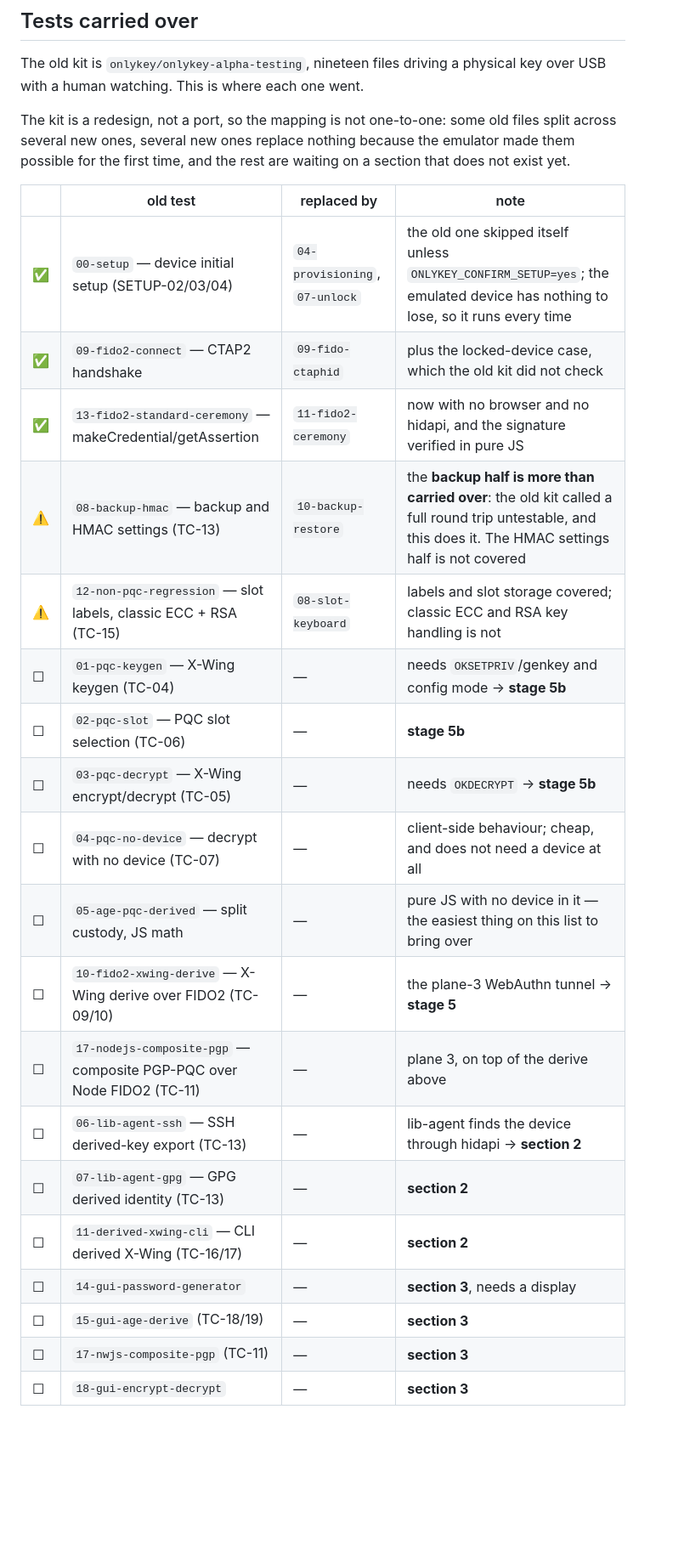
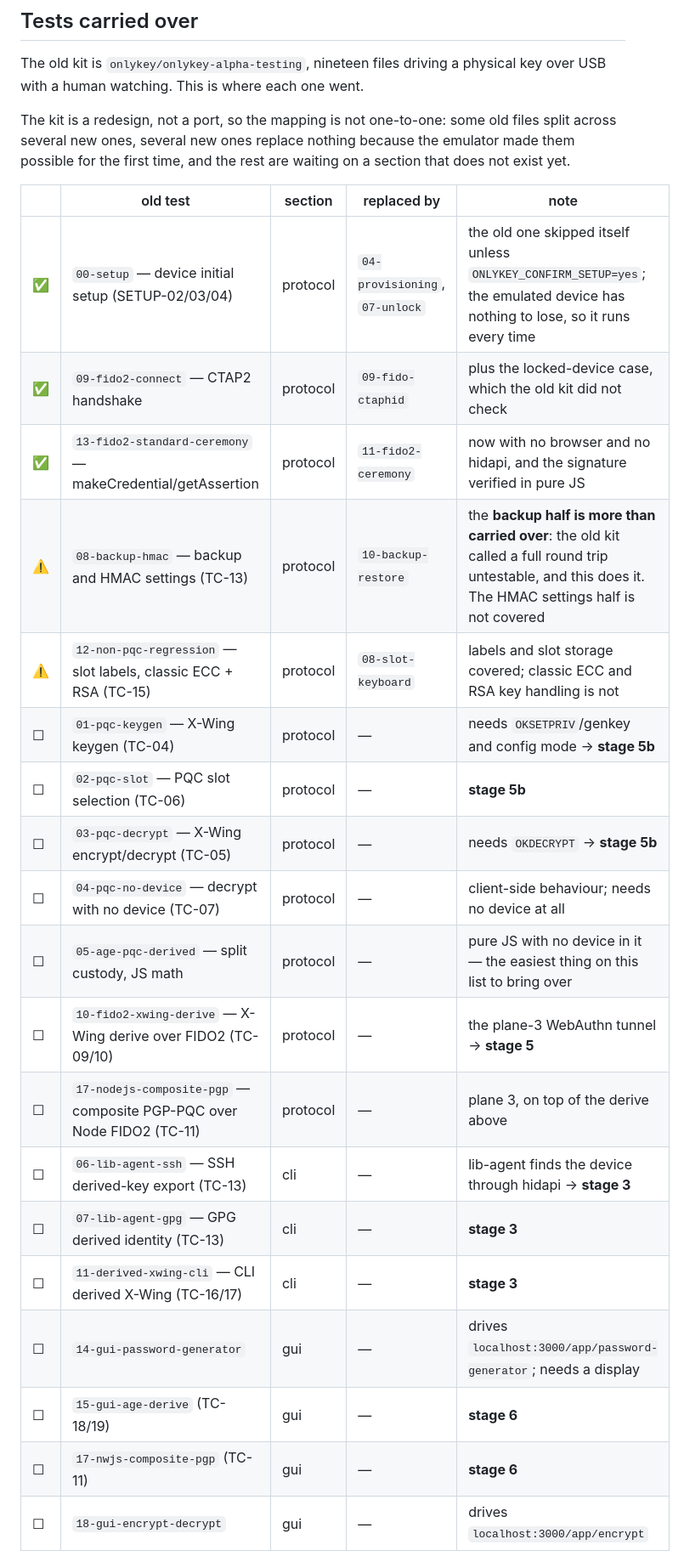
Before and after one commit to bm-ok/onlykey-testing, a Markdown page: PLAN.md, the part around one of its changes. Shown at 85% size. Drawn GitHub-style; blank space fills up the shorter version.

Commit message:
PLAN.md: say which section each carried-over test lands in
A section column on the carry-over table, using the kit's own four: protocol,
cli, gui and app. Confirmed against the old kit's code rather than guessed from
the filenames - its "GUI" tests drive localhost:3000/app/password-generator and
/app/encrypt, which is the onlykey.github.io web app served locally, so they are
gui and not app.

Twelve land in protocol, three in cli, four in gui - and nothing at all in app.
The old kit never drove the desktop app either, so section 4 is the one part of
this kit with no ancestor anywhere, which is also the reason it is last.

That regroups the not-yet rows usefully: the five protocol ones are blocked on
vendor messages or the WebAuthn tunnel and are ours to write whenever we like,
while the seven cli and gui ones are blocked on sections that do not exist. The
distinction matters because only the first group can ever run in CI.

Co-Authored-By: Claude Opus 5 (1M context) <noreply@anthropic.com>

```diff
--- a/PLAN.md
+++ b/PLAN.md
@@ -20,24 +20,25 @@ files split across several new ones, several new ones replace nothing because
 the emulator made them possible for the first time, and the rest are waiting on
 a section that does not exist yet.
 
-| | old test | replaced by | note |
-|---|---|---|---|
-| ✅ | `00-setup` — device initial setup (SETUP-02/03/04) | `04-provisioning`, `07-unlock` | the old one skipped itself unless `ONLYKEY_CONFIRM_SETUP=yes`; the emulated device has nothing to lose, so it runs every time |
-| ✅ | `09-fido2-connect` — CTAP2 handshake | `09-fido-ctaphid` | plus the locked-device case, which the old kit did not check |
-| ✅ | `13-fido2-standard-ceremony` — makeCredential/getAssertion | `11-fido2-ceremony` | now with no browser and no hidapi, and the signature verified in pure JS |
-| ⚠️ | `08-backup-hmac` — backup and HMAC settings (TC-13) | `10-backup-restore` | the **backup half is more than carried over**: the old kit called a full round trip untestable, and this does it. The HMAC settings half is not covered |
-| ⚠️ | `12-non-pqc-regression` — slot labels, classic ECC + RSA (TC-15) | `08-slot-keyboard` | labels and slot storage covered; classic ECC and RSA key handling is not |
-| ☐ | `01-pqc-keygen` — X-Wing keygen (TC-04) | — | needs `OKSETPRIV`/genkey and config mode → **stage 5b** |
-| ☐ | `02-pqc-slot` — PQC slot selection (TC-06) | — | **stage 5b** |
-| ☐ | `03-pqc-decrypt` — X-Wing encrypt/decrypt (TC-05) | — | needs `OKDECRYPT` → **stage 5b** |
-| ☐ | `04-pqc-no-device` — decrypt with no device (TC-07) | — | client-side behaviour; cheap, and does not need a device at all |
-| ☐ | `05-age-pqc-derived` — split custody, JS math | — | pure JS with no device in it — the easiest thing on this list to bring over |
-| ☐ | `10-fido2-xwing-derive` — X-Wing derive over FIDO2 (TC-09/10) | — | the plane-3 WebAuthn tunnel → **stage 5** |
-| ☐ | `17-nodejs-composite-pgp` — composite PGP-PQC over Node FIDO2 (TC-11) | — | plane 3, on top of the derive above |
-| ☐ | `06-lib-agent-ssh` — SSH derived-key export (TC-13) | — | lib-agent finds the device through hidapi → **section 2** |
-| ☐ | `07-lib-agent-gpg` — GPG derived identity (TC-13) | — | **section 2** |
-| ☐ | `11-derived-xwing-cli` — CLI derived X-Wing (TC-16/17) | — | **section 2** |
-| ☐ | `14-gui-password-generator` | — | **section 3**, needs a display |
-| ☐ | `15-gui-age-derive` (TC-18/19) | — | **section 3** |
-| ☐ | `17-nwjs-composite-pgp` (TC-11) | — | **section 3** |
-| ☐ | `18-gui-encrypt-decrypt` | — | **section 3** |
+| | old test | section | replaced by | note |
+|---|---|---|---|---|
+| ✅ | `00-setup` — device initial setup (SETUP-02/03/04) | protocol | `04-provisioning`, `07-unlock` | the old one skipped itself unless `ONLYKEY_CONFIRM_SETUP=yes`; the emulated device has nothing to lose, so it runs every time |
+| ✅ | `09-fido2-connect` — CTAP2 handshake | protocol | `09-fido-ctaphid` | plus the locked-device case, which the old kit did not check |
+| ✅ | `13-fido2-standard-ceremony` — makeCredential/getAssertion | protocol | `11-fido2-ceremony` | now with no browser and no hidapi, and the signature verified in pure JS |
+| ⚠️ | `08-backup-hmac` — backup and HMAC settings (TC-13) | protocol | `10-backup-restore` | the **backup half is more than carried over**: the old kit called a full round trip untestable, and this does it. The HMAC settings half is not covered |
+| ⚠️ | `12-non-pqc-regression` — slot labels, classic ECC + RSA (TC-15) | protocol | `08-slot-keyboard` | labels and slot storage covered; classic ECC and RSA key handling is not |
+| ☐ | `01-pqc-keygen` — X-Wing keygen (TC-04) | protocol | — | needs `OKSETPRIV`/genkey and config mode → **stage 5b** |
+| ☐ | `02-pqc-slot` — PQC slot selection (TC-06) | protocol | — | **stage 5b** |
+| ☐ | `03-pqc-decrypt` — X-Wing encrypt/decrypt (TC-05) | protocol | — | needs `OKDECRYPT` → **stage 5b** |
+| ☐ | `04-pqc-no-device` — decrypt with no device (TC-07) | protocol | — | client-side behaviour; needs no device at all |
+| ☐ | `05-age-pqc-derived` — split custody, JS math | protocol | — | pure JS with no device in it — the easiest thing on this list to bring over |
+| ☐ | `10-fido2-xwing-derive` — X-Wing derive over FIDO2 (TC-09/10) | protocol | — | the plane-3 WebAuthn tunnel → **stage 5** |
+| ☐ | `17-nodejs-composite-pgp` — composite PGP-PQC over Node FIDO2 (TC-11) | protocol | — | plane 3, on top of the derive above |
+| ☐ | `06-lib-agent-ssh` — SSH derived-key export (TC-13) | cli | — | lib-agent finds the device through hidapi → **stage 3** |
+| ☐ | `07-lib-agent-gpg` — GPG derived identity (TC-13) | cli | — | **stage 3** |
+| ☐ | `11-derived-xwing-cli` — CLI derived X-Wing (TC-16/17) | cli | — | **stage 3** |
+| ☐ | `14-gui-password-generator` | gui | — | drives `localhost:3000/app/password-generator`; needs a display |
+| ☐ | `15-gui-age-derive` (TC-18/19) | gui | — | **stage 6** |
+| ☐ | `17-nwjs-composite-pgp` (TC-11) | gui | — | **stage 6** |
+| ☐ | `18-gui-encrypt-decrypt` | gui | — | drives `localhost:3000/app/encrypt` |
+
```
Also changed, not shown: other parts of PLAN.md (+11 -2 lines).
